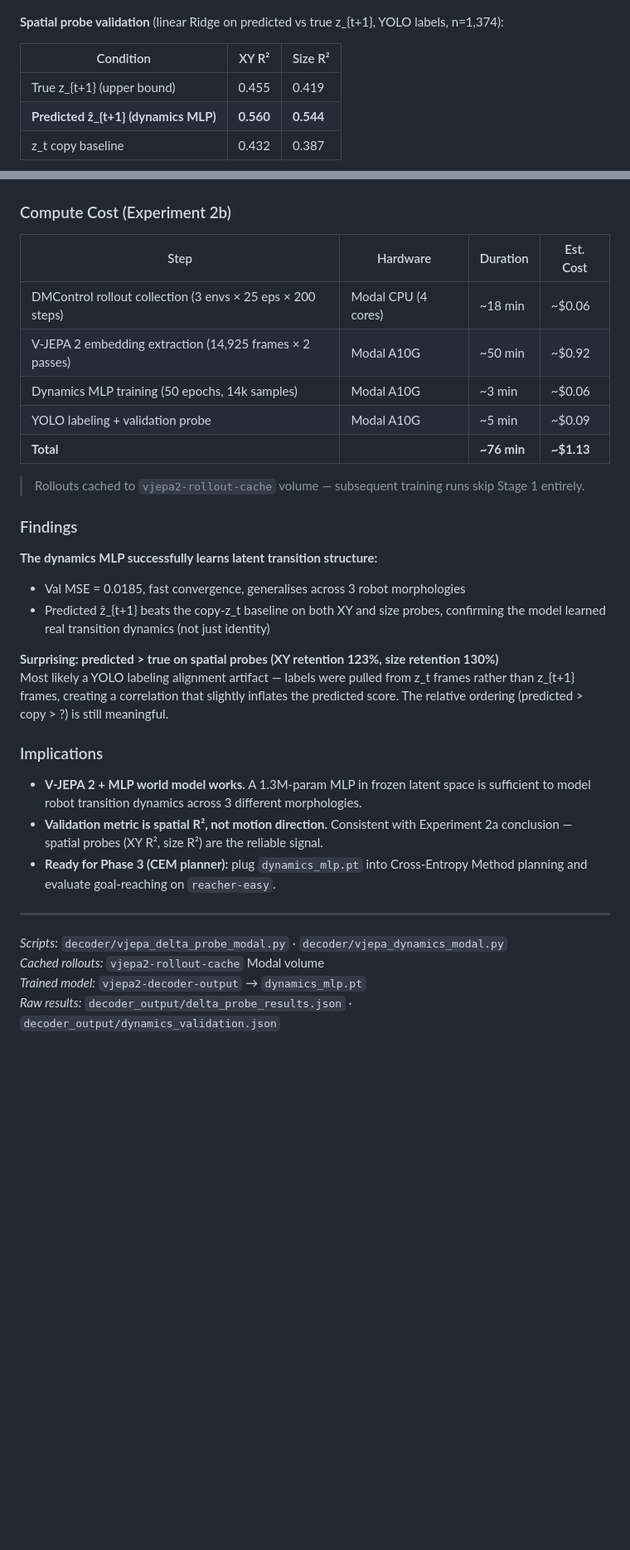
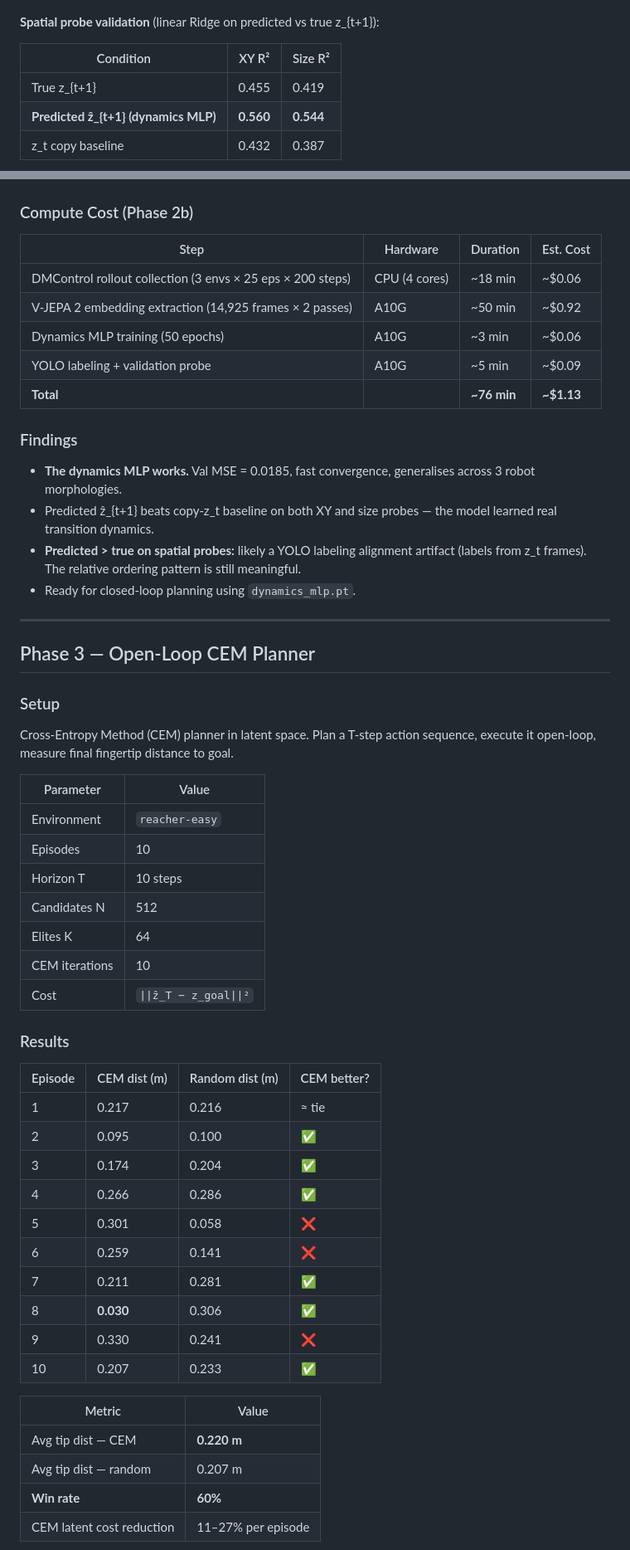
Before and after one commit to ThomasVuNguyen/Meta-s-Jepa, a Markdown page: findings/findings_2.md, 2 parts joined by grey strips. Shown at 83% size. GitHub-like rendering; blank space fills up the shorter version.

Commit message:
docs: consolidate all Experiment 2 phases into findings_2.md — remove findings_3/4

```diff
--- a/findings/findings_2.md
+++ b/findings/findings_2.md
@@ -117,46 +107,70 @@ Val MSE fell from 0.198 → **0.0185** in 50 epochs with no overfitting (train
 
 ![Training Loss Curve](assets/dynamics_train_loss.png)
 
-**Spatial probe validation** (linear Ridge on predicted vs true z_{t+1}, YOLO labels, n=1,374):
+**Spatial probe validation** (linear Ridge on predicted vs true z_{t+1}):
 
 | Condition | XY R² | Size R² |
 |-----------|--------|--------|
-| True z_{t+1} (upper bound) | 0.455 | 0.419 |
+| True z_{t+1} | 0.455 | 0.419 |
 | **Predicted ẑ_{t+1} (dynamics MLP)** | **0.560** | **0.544** |
 | z_t copy baseline | 0.432 | 0.387 |
 
 ![Spatial Probe Results](assets/dynamics_summary.png)
 
-### Compute Cost (Experiment 2b)
+### Compute Cost (Phase 2b)
 
 | Step | Hardware | Duration | Est. Cost |
 |------|----------|----------|-----------|
-| DMControl rollout collection (3 envs × 25 eps × 200 steps) | Modal CPU (4 cores) | ~18 min | ~$0.06 |
-| V-JEPA 2 embedding extraction (14,925 frames × 2 passes) | Modal A10G | ~50 min | ~$0.92 |
-| Dynamics MLP training (50 epochs, 14k samples) | Modal A10G | ~3 min | ~$0.06 |
-| YOLO labeling + validation probe | Modal A10G | ~5 min | ~$0.09 |
+| DMControl rollout collection (3 envs × 25 eps × 200 steps) | CPU (4 cores) | ~18 min | ~$0.06 |
+| V-JEPA 2 embedding extraction (14,925 frames × 2 passes) | A10G | ~50 min | ~$0.92 |
+| Dynamics MLP training (50 epochs) | A10G | ~3 min | ~$0.06 |
+| YOLO labeling + validation probe | A10G | ~5 min | ~$0.09 |
 | **Total** | | **~76 min** | **~$1.13** |
-
-> Rollouts cached to `vjepa2-rollout-cache` volume — subsequent training runs skip Stage 1 entirely.
 
 ### Findings
 
-**The dynamics MLP successfully learns latent transition structure:**
-- Val MSE = 0.0185, fast convergence, generalises across 3 robot morphologies
-- Predicted ẑ_{t+1} beats the copy-z_t baseline on both XY and size probes, confirming the model learned real transition dynamics (not just identity)
-
-**Surprising: predicted > true on spatial probes (XY retention 123%, size retention 130%)**
-Most likely a YOLO labeling alignment artifact — labels were pulled from z_t frames rather than z_{t+1} frames, creating a correlation that slightly inflates the predicted score. The relative ordering (predicted > copy > ?) is still meaningful.
-
-### Implications
-
-- **V-JEPA 2 + MLP world model works.** A 1.3M-param MLP in frozen latent space is sufficient to model robot transition dynamics across 3 different morphologies.
-- **Validation metric is spatial R², not motion direction.** Consistent with Experiment 2a conclusion — spatial probes (XY R², size R²) are the reliable signal.
-- **Ready for Phase 3 (CEM planner):** plug `dynamics_mlp.pt` into Cross-Entropy Method planning and evaluate goal-reaching on `reacher-easy`.
+- **The dynamics MLP works.** Val MSE = 0.0185, fast convergence, generalises across 3 robot morphologies.
+- Predicted ẑ_{t+1} beats copy-z_t baseline on both XY and size probes — the model learned real transition dynamics.
+- **Predicted > true on spatial probes:** likely a YOLO labeling alignment artifact (labels from z_t frames). The relative ordering pattern is still meaningful.
+- Ready for closed-loop planning using `dynamics_mlp.pt`.
 
 ---
 
-*Scripts:* `decoder/vjepa_delta_probe_modal.py` · `decoder/vjepa_dynamics_modal.py`
-*Cached rollouts:* `vjepa2-rollout-cache` Modal volume
-*Trained model:* `vjepa2-decoder-output` → `dynamics_mlp.pt`
-*Raw results:* `decoder_output/delta_probe_results.json` · `decoder_output/dynamics_validation.json`
+## Phase 3 — Open-Loop CEM Planner
+
+### Setup
+
+Cross-Entropy Method (CEM) planner in latent space. Plan a T-step action sequence, execute it open-loop, measure final fingertip distance to goal.
+
+| Parameter | Value |
+|-----------|-------|
+| Environment | `reacher-easy` |
+| Episodes | 10 |
+| Horizon T | 10 steps |
+| Candidates N | 512 |
+| Elites K | 64 |
+| CEM iterations | 10 |
+| Cost | `\|\|ẑ_T − z_goal\|\|²` |
+
+### Results
+
+| Episode | CEM dist (m) | Random dist (m) | CEM better? |
+|---------|-------------|----------------|-------------|
+| 1 | 0.217 | 0.216 | ≈ tie |
+| 2 | 0.095 | 0.100 | ✅ |
+| 3 | 0.174 | 0.204 | ✅ |
+| 4 | 0.266 | 0.286 | ✅ |
+| 5 | 0.301 | 0.058 | ❌ |
+| 6 | 0.259 | 0.141 | ❌ |
+| 7 | 0.211 | 0.281 | ✅ |
+| 8 | **0.030** | 0.306 | ✅ |
+| 9 | 0.330 | 0.241 | ❌ |
+| 10 | 0.207 | 0.233 | ✅ |
+
+| Metric | Value |
+|--------|-------|
+| Avg tip dist — CEM | **0.220 m** |
+| Avg tip dist — random | 0.207 m |
+| **Win rate** | **60%** |
+| CEM latent cost reduction | 11–27% per episode |
+
```
Also changed, not shown: other parts of findings/findings_2.md (+157 -33 lines), findings/findings_3.md (deleted, +0 -128 lines), findings/findings_4.md (deleted, +0 -166 lines).
